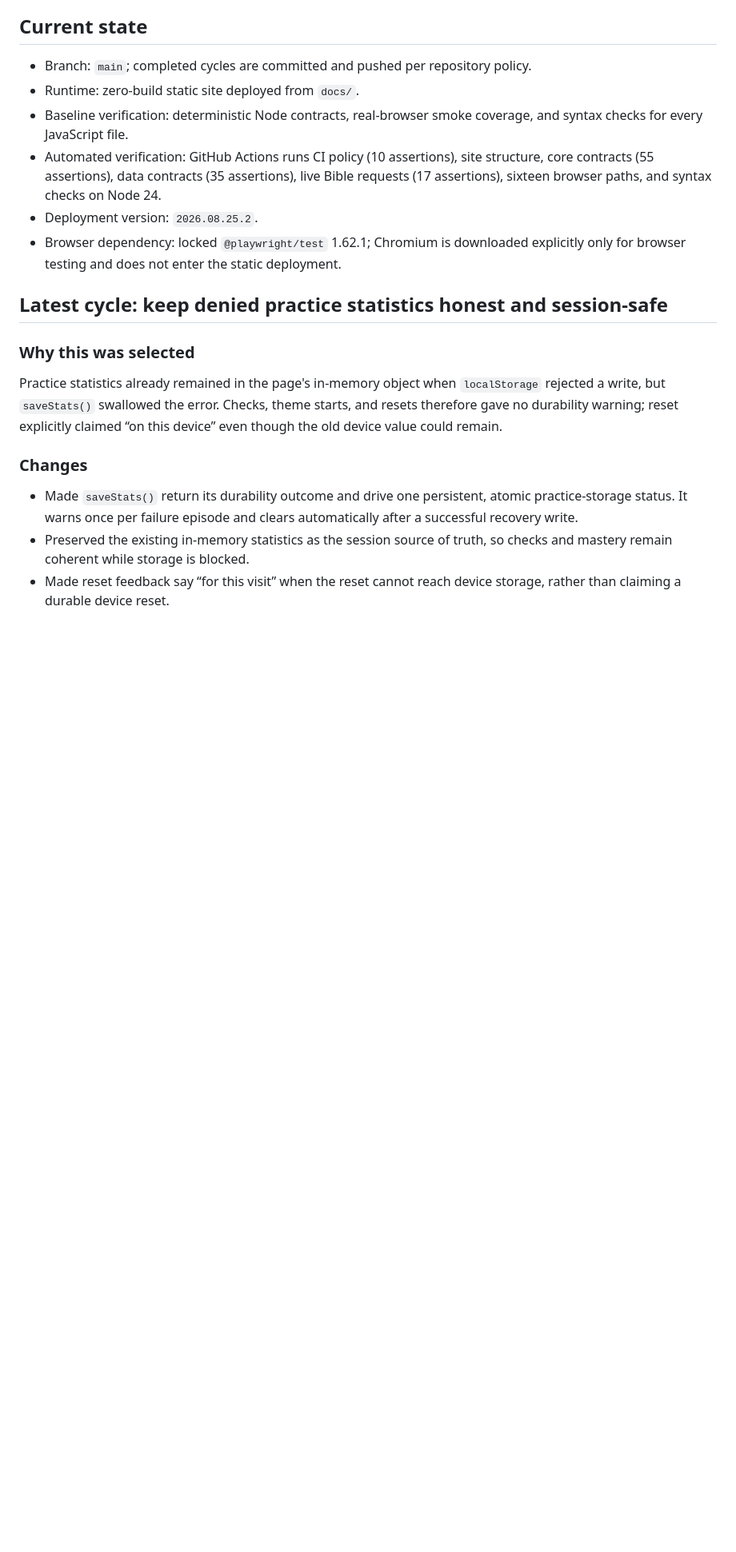
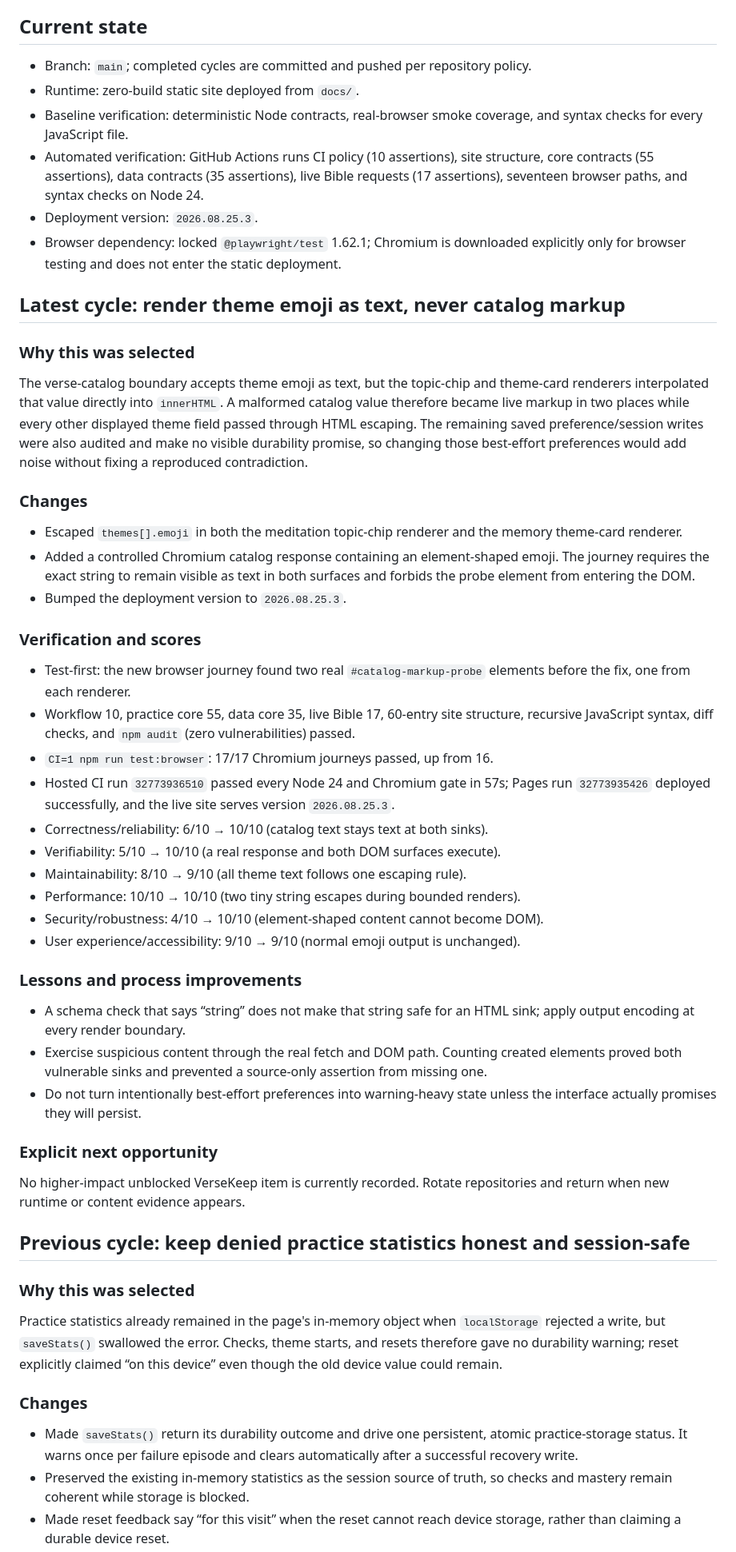
Before and after one commit to AlphaeusNg/VerseKeep, a Markdown page: PROGRESS.md, the part around one of its changes. Shown at 80% size. Drawn GitHub-style; blank space fills up the shorter version.

Commit message:
Record catalog rendering hardening

```diff
--- a/PROGRESS.md
+++ b/PROGRESS.md
@@ -7,11 +7,65 @@ Last updated: 2026-08-25 (VerseKeep Cycle 57)
 - Branch: `main`; completed cycles are committed and pushed per repository policy.
 - Runtime: zero-build static site deployed from `docs/`.
 - Baseline verification: deterministic Node contracts, real-browser smoke coverage, and syntax checks for every JavaScript file.
-- Automated verification: GitHub Actions runs CI policy (10 assertions), site structure, core contracts (55 assertions), data contracts (35 assertions), live Bible requests (17 assertions), sixteen browser paths, and syntax checks on Node 24.
-- Deployment version: `2026.08.25.2`.
+- Automated verification: GitHub Actions runs CI policy (10 assertions), site structure, core contracts (55 assertions), data contracts (35 assertions), live Bible requests (17 assertions), seventeen browser paths, and syntax checks on Node 24.
+- Deployment version: `2026.08.25.3`.
 - Browser dependency: locked `@playwright/test` 1.62.1; Chromium is downloaded explicitly only for browser testing and does not enter the static deployment.
 
-## Latest cycle: keep denied practice statistics honest and session-safe
+## Latest cycle: render theme emoji as text, never catalog markup
+
+### Why this was selected
+
+The verse-catalog boundary accepts theme emoji as text, but the topic-chip and
+theme-card renderers interpolated that value directly into `innerHTML`. A
+malformed catalog value therefore became live markup in two places while every
+other displayed theme field passed through HTML escaping. The remaining saved
+preference/session writes were also audited and make no visible durability
+promise, so changing those best-effort preferences would add noise without
+fixing a reproduced contradiction.
+
+### Changes
+
+- Escaped `themes[].emoji` in both the meditation topic-chip renderer and the
+  memory theme-card renderer.
+- Added a controlled Chromium catalog response containing an element-shaped
+  emoji. The journey requires the exact string to remain visible as text in
+  both surfaces and forbids the probe element from entering the DOM.
+- Bumped the deployment version to `2026.08.25.3`.
+
+### Verification and scores
+
+- Test-first: the new browser journey found two real
+  `#catalog-markup-probe` elements before the fix, one from each renderer.
+- Workflow 10, practice core 55, data core 35, live Bible 17, 60-entry site
+  structure, recursive JavaScript syntax, diff checks, and `npm audit` (zero
+  vulnerabilities) passed.
+- `CI=1 npm run test:browser`: 17/17 Chromium journeys passed, up from 16.
+- Hosted CI run `32773936510` passed every Node 24 and Chromium gate in 57s;
+  Pages run `32773935426` deployed successfully, and the live site serves
+  version `2026.08.25.3`.
+- Correctness/reliability: 6/10 → 10/10 (catalog text stays text at both sinks).
+- Verifiability: 5/10 → 10/10 (a real response and both DOM surfaces execute).
+- Maintainability: 8/10 → 9/10 (all theme text follows one escaping rule).
+- Performance: 10/10 → 10/10 (two tiny string escapes during bounded renders).
+- Security/robustness: 4/10 → 10/10 (element-shaped content cannot become DOM).
+- User experience/accessibility: 9/10 → 9/10 (normal emoji output is unchanged).
+
+### Lessons and process improvements
+
+- A schema check that says “string” does not make that string safe for an HTML
+  sink; apply output encoding at every render boundary.
+- Exercise suspicious content through the real fetch and DOM path. Counting
+  created elements proved both vulnerable sinks and prevented a source-only
+  assertion from missing one.
+- Do not turn intentionally best-effort preferences into warning-heavy state
+  unless the interface actually promises they will persist.
+
+### Explicit next opportunity
+
+No higher-impact unblocked VerseKeep item is currently recorded. Rotate
+repositories and return when new runtime or content evidence appears.
+
+## Previous cycle: keep denied practice statistics honest and session-safe
 
 ### Why this was selected
 
```
Also changed, not shown: other parts of PROGRESS.md (+8 -8 lines).
